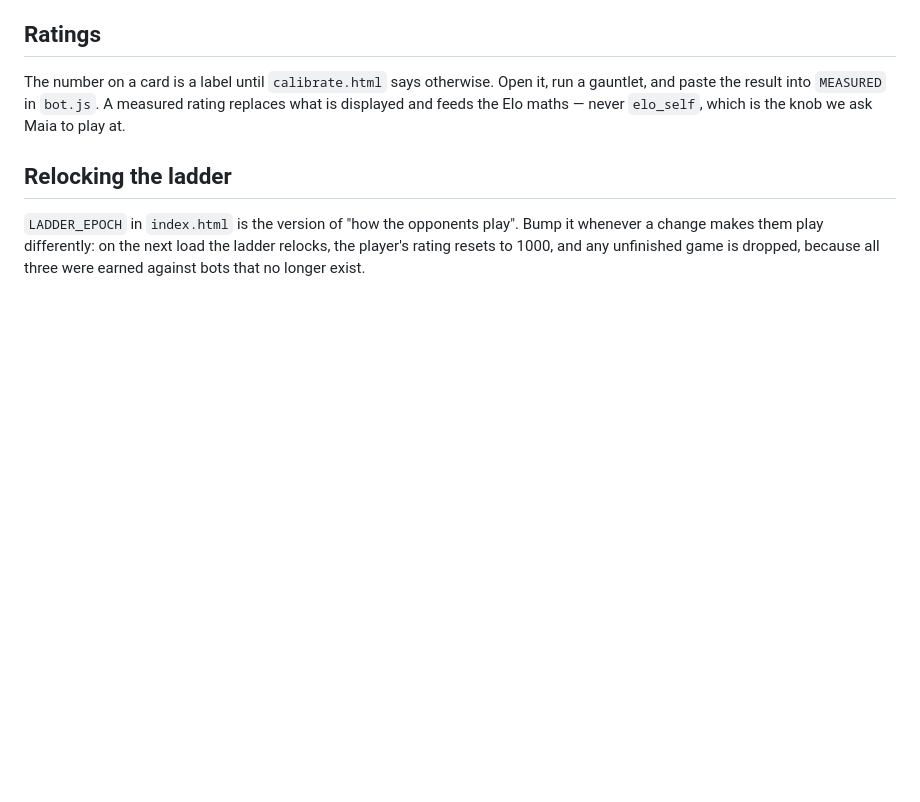
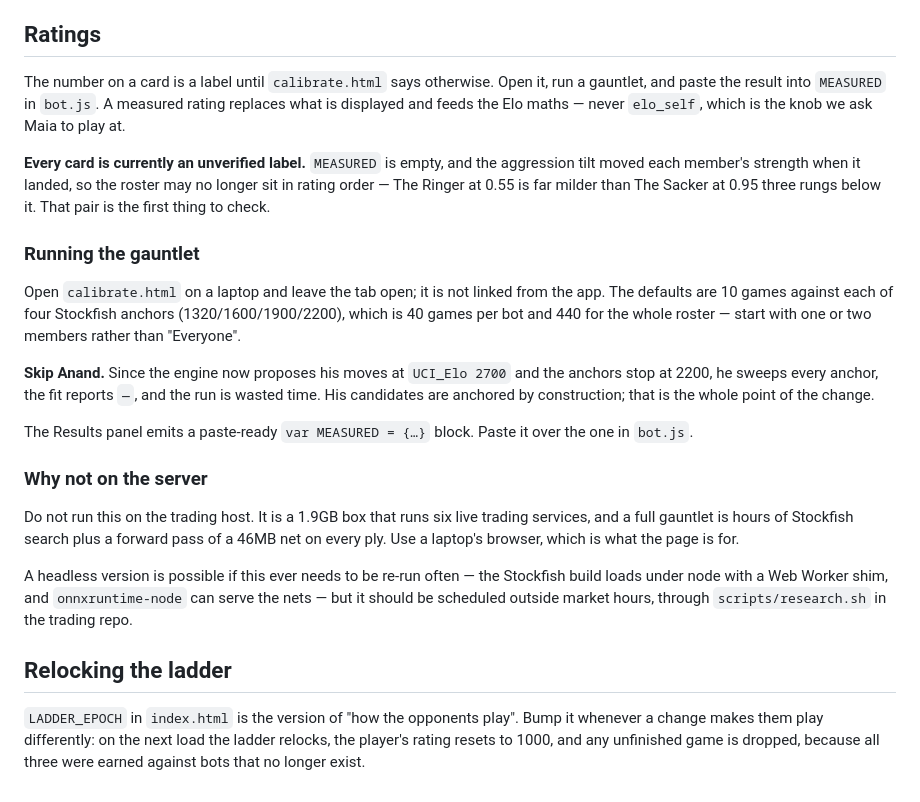
Before and after one commit to bileims-web/anand-chess-club, a Markdown page: README.md, the part around the change. Drawn GitHub-style; blank space fills up the shorter version.

Commit message:
Write down how the gauntlet gets run, and where it must not
MEASURED is empty and every card is an unverified label — the aggression tilt
moved each member's strength when it landed, and The Ringer at 0.55 sitting
three rungs above The Sacker at 0.95 is the ordering most likely to have
broken. That was living in a chat log; it belongs next to the roster.

Records three things worth not rediscovering:

Skip Anand in the gauntlet. The engine proposes his moves at UCI_Elo 2700 and
the anchors stop at 2200, so he sweeps all four, the fit reports nothing, and
the run is wasted. His candidates are anchored by construction.

Scale it before starting. 10 games x 4 anchors x 11 bots is 440 games; run a
member or two, not "Everyone".

And do not run it on the trading host: a 1.9GB box with six live services,
against hours of Stockfish search plus a 46MB net evaluated every ply. A
laptop browser is what the page is for. Headless is feasible if it ever needs
repeating — the Stockfish build loads under node with a Web Worker shim and
onnxruntime-node can serve the nets — but it belongs outside market hours.

Co-Authored-By: Claude Opus 5 <noreply@anthropic.com>
Claude-Session: https://claude.ai/code/session_013AfbkEdcEWdvSrkXKSYTZs

```diff
--- a/README.md
+++ b/README.md
@@ -83,6 +83,38 @@ run a gauntlet, and paste the result into `MEASURED` in `bot.js`. A measured
 rating replaces what is displayed and feeds the Elo maths — never `elo_self`,
 which is the knob we ask Maia to play at.
 
+**Every card is currently an unverified label.** `MEASURED` is empty, and the
+aggression tilt moved each member's strength when it landed, so the roster may
+no longer sit in rating order — The Ringer at 0.55 is far milder than The
+Sacker at 0.95 three rungs below it. That pair is the first thing to check.
+
+### Running the gauntlet
+
+Open `calibrate.html` on a laptop and leave the tab open; it is not linked from
+the app. The defaults are 10 games against each of four Stockfish anchors
+(1320/1600/1900/2200), which is 40 games per bot and 440 for the whole roster —
+start with one or two members rather than "Everyone".
+
+**Skip Anand.** Since the engine now proposes his moves at `UCI_Elo 2700` and
+the anchors stop at 2200, he sweeps every anchor, the fit reports `—`, and the
+run is wasted time. His candidates are anchored by construction; that is the
+whole point of the change.
+
+The Results panel emits a paste-ready `var MEASURED = {…}` block. Paste it over
+the one in `bot.js`.
+
+### Why not on the server
+
+Do not run this on the trading host. It is a 1.9GB box that runs six live
+trading services, and a full gauntlet is hours of Stockfish search plus a
+forward pass of a 46MB net on every ply. Use a laptop's browser, which is what
+the page is for.
+
+A headless version is possible if this ever needs to be re-run often — the
+Stockfish build loads under node with a Web Worker shim, and `onnxruntime-node`
+can serve the nets — but it should be scheduled outside market hours, through
+`scripts/research.sh` in the trading repo.
+
 ## Relocking the ladder
 
 `LADDER_EPOCH` in `index.html` is the version of "how the opponents play".
```
